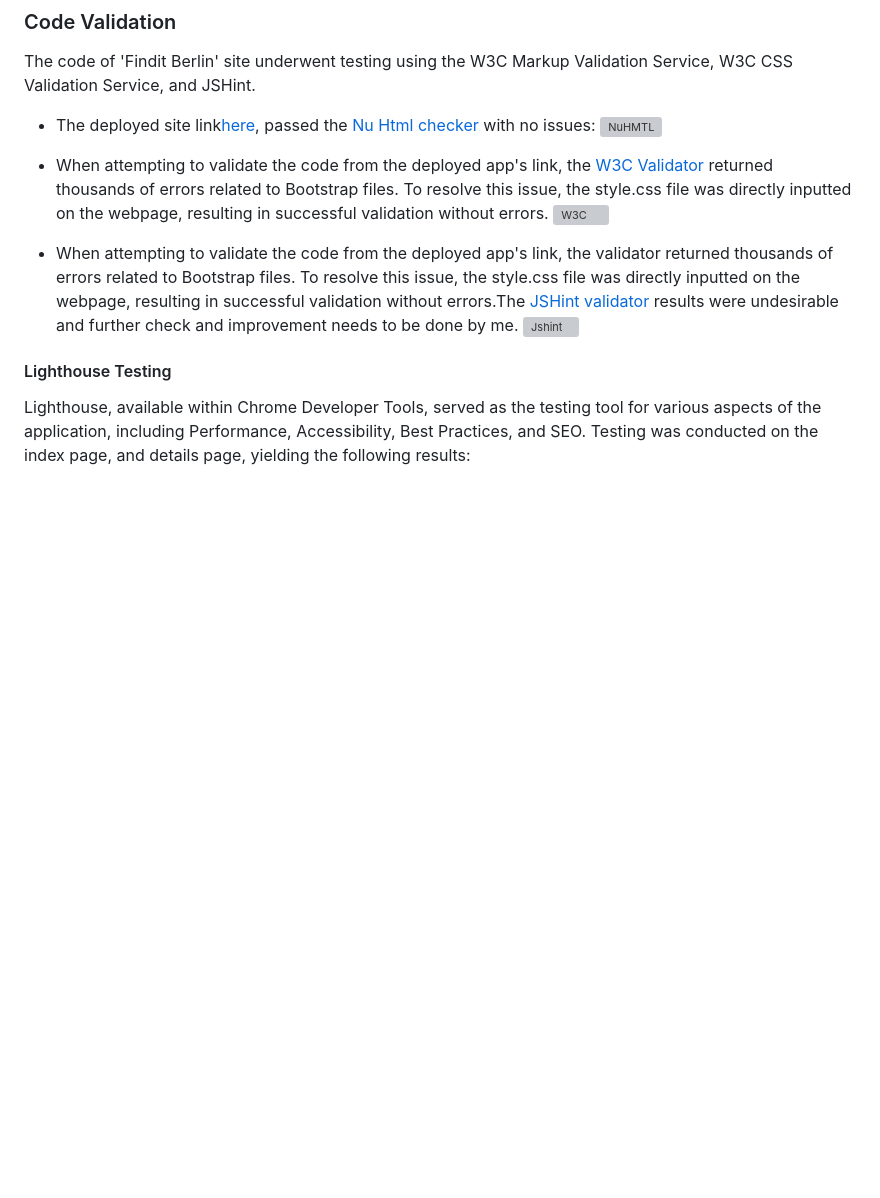
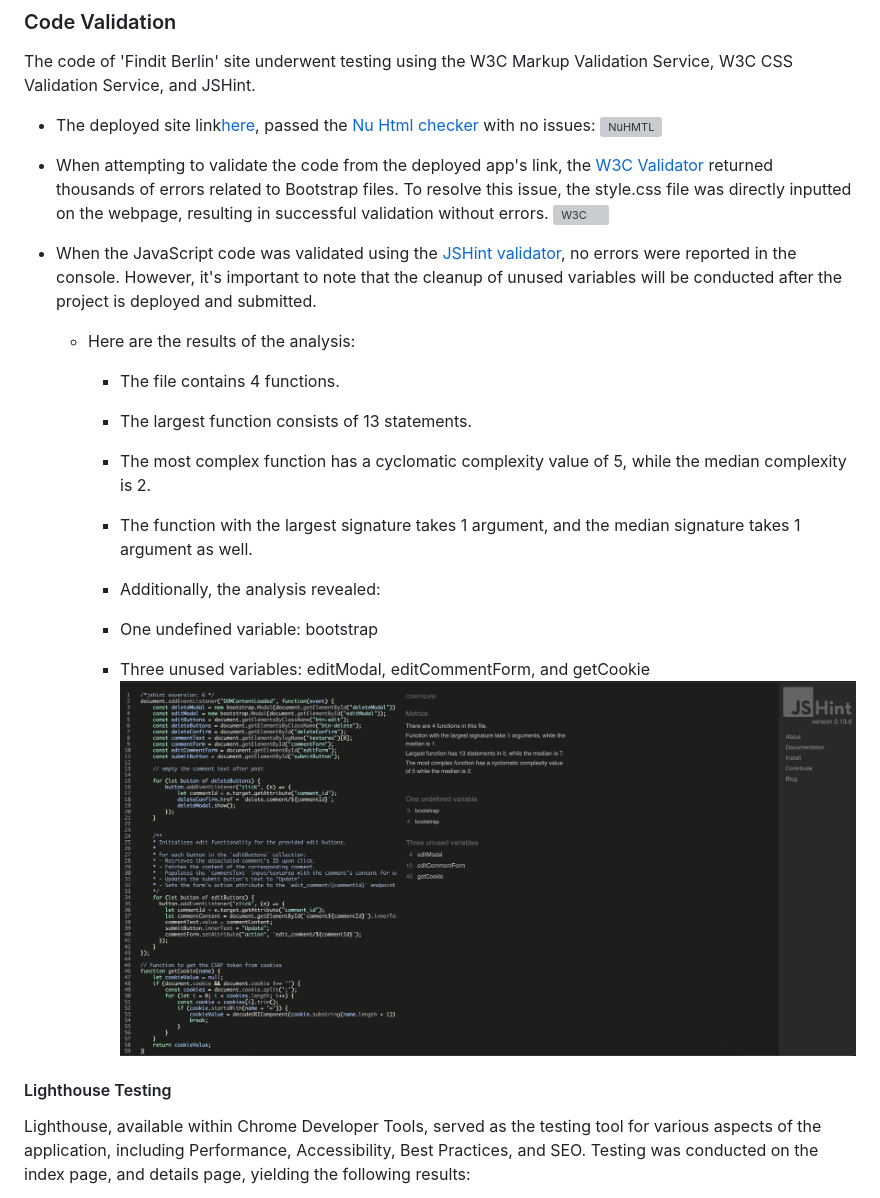
Before and after one commit to FerchaPombo/finditberlin, a Markdown page: README.md, the part around the change. Drawn GitHub-style; pictures changed too: static/images/Jshintgood.png (added); blank space fills up the shorter version; grey boxes are pictures that could not be loaded.

Commit message:
added jshint validation

```diff
--- a/README.md
+++ b/README.md
@@ -479,8 +479,19 @@ The code of 'Findit Berlin' site underwent testing using the W3C Markup Validati
 ![W3C](/static/images/W3Cpassed.png)
 
 
-* When attempting to validate the code from the deployed app's link, the validator returned thousands of errors related to Bootstrap files. To resolve this issue, the style.css file was directly inputted on the webpage, resulting in successful validation without errors.The [JSHint validator](https://jshint.com/) results were undesirable and further check and improvement needs to be done by me.
-![Jshint](/static/images/Jshintvalidator.png)
+* When the JavaScript code was validated using the [JSHint validator](https://jshint.com/), no errors were reported in the console. However, it's important to note that the cleanup of unused variables will be conducted after the project is deployed and submitted.
+
+    * Here are the results of the analysis:
+
+        * The file contains 4 functions.
+        * The largest function consists of 13 statements.
+        * The most complex function has a cyclomatic complexity value of 5, while the median complexity is 2.
+        * The function with the largest signature takes 1 argument, and the median signature takes 1 argument as well.
+        * Additionally, the analysis revealed:
+
+        * One undefined variable: bootstrap
+        * Three unused variables: editModal, editCommentForm, and getCookie
+![Jshint](/static/images/Jshintgood.png)
 
 
 #### Lighthouse Testing
```
Also changed, not shown: 1 other file.
